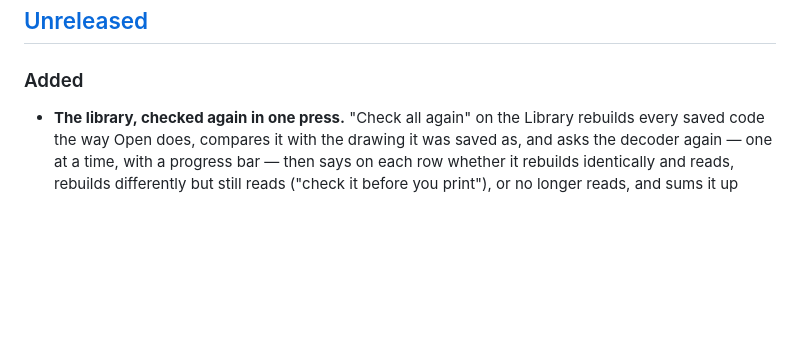
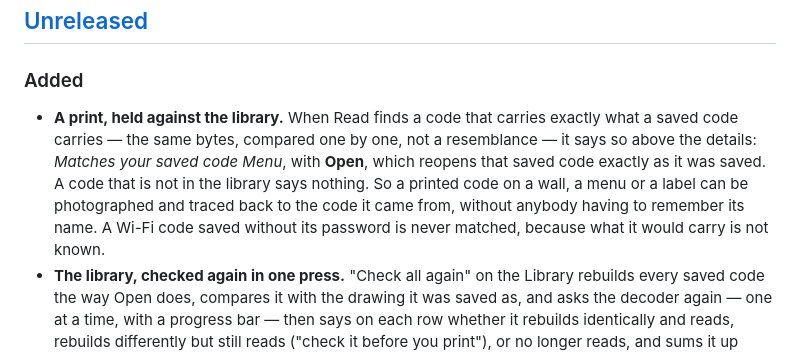
Before and after one commit to alexjustino/signatum, a Markdown page: CHANGELOG.md, the part around the change. GitHub-like rendering; blank space fills up the shorter version.

```diff
--- a/CHANGELOG.md
+++ b/CHANGELOG.md
@@ -9,6 +9,13 @@ and this project adheres to [Semantic Versioning](https://semver.org/spec/v2.0.0
 
 ### Added
 
+- **A print, held against the library.** When Read finds a code that carries exactly what a saved
+  code carries — the same bytes, compared one by one, not a resemblance — it says so above the
+  details: _Matches your saved code Menu_, with **Open**, which reopens that saved code exactly as
+  it was saved. A code that is not in the library says nothing. So a printed code on a wall, a
+  menu or a label can be photographed and traced back to the code it came from, without anybody
+  having to remember its name. A Wi-Fi code saved without its password is never matched, because
+  what it would carry is not known.
 - **The library, checked again in one press.** "Check all again" on the Library rebuilds every
   saved code the way Open does, compares it with the drawing it was saved as, and asks the decoder
   again — one at a time, with a progress bar — then says on each row whether it rebuilds
```
Also changed, not shown: README.md (+10 -8 lines).
